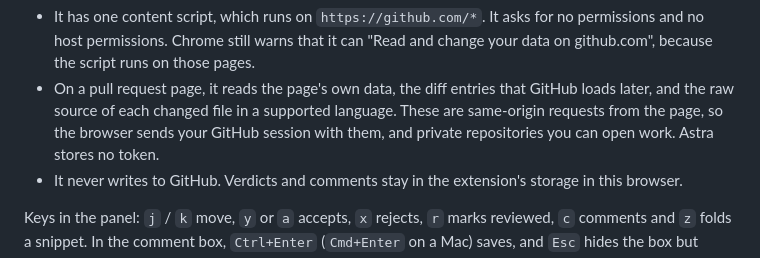
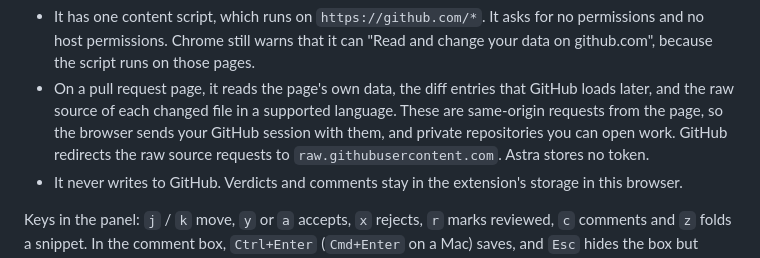
Before and after one commit to storymode7/taproot, a Markdown page: README.md, the part around the change. Rendered like a GitHub page.

```diff
--- a/README.md
+++ b/README.md
@@ -219,7 +219,8 @@ What it can do:
   that GitHub loads later, and the raw source of each changed file in a
   supported language. These are same-origin requests from the page, so the
   browser sends your GitHub session with them, and private repositories
-  you can open work. Astra stores no token.
+  you can open work. GitHub redirects the raw source requests to
+  `raw.githubusercontent.com`. Astra stores no token.
 - It never writes to GitHub. Verdicts and comments stay in the extension's
   storage in this browser.
 
```
Also changed, not shown: SECURITY.md (+4 -1 lines).
